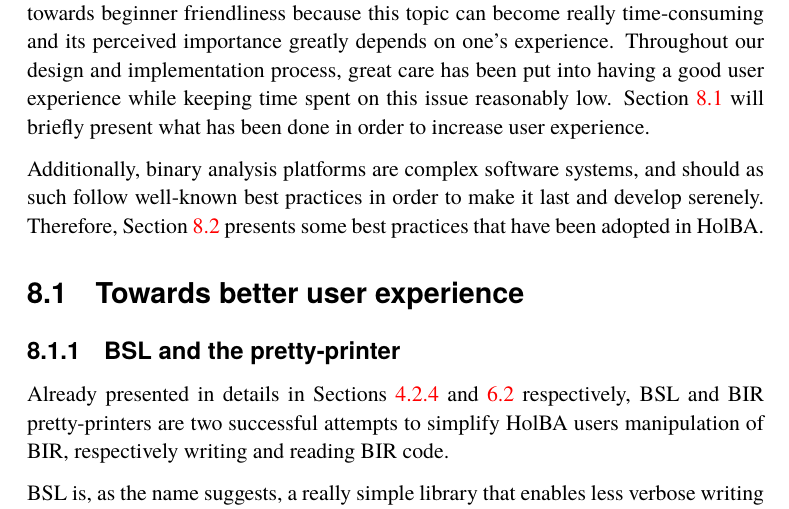
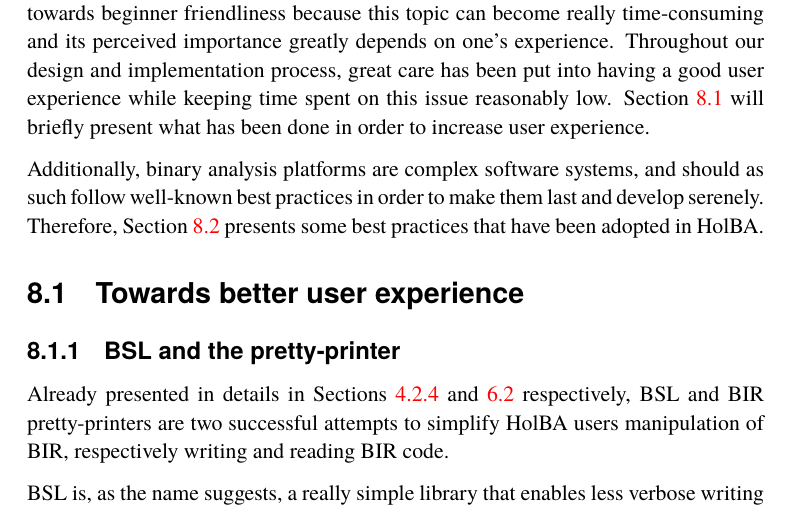
Before and after one commit to totorigolo/master-thesis, a LaTeX thesis (main.tex): part of page 65 of 77, cut so that both start at the same text. Compiled offline with pdfLaTeX.

Commit message:
Small fixes to detailed report

```diff
--- a/main.tex
+++ b/main.tex
@@ -16,7 +16,7 @@
 \usepackage{float}
 \usepackage{pmboxdraw}
 \usepackage{textcomp} % for the apostrophe
-\usepackage{todonotes} % for the apostrophe
+\usepackage{todonotes}
 
 % hyperref setup
 \definecolor{darkgreen}{RGB}{0,180,0}
@@ -1688,7 +1688,7 @@ Finally, using the deduction rule with Theorems \ref{proof_R_inj_thm}, \ref{proo
 
 In this work, we took the role of a user of the HolBA platform, and of HOL4 by necessity. HOL4 learning curve is quite steep, and very few efforts have been invested towards beginner friendliness because this topic can become really time-consuming and its perceived importance greatly depends on one's experience. Throughout our design and implementation process, great care has been put into having a good user experience while keeping time spent on this issue reasonably low. Section \ref{towards-user-exp} will briefly present what has been done in order to increase user experience.
 
-Additionally, binary analysis platforms are complex software systems, and should as such follow well-known best practices in order to make it last and develop serenely. Therefore, Section \ref{best-practices-complex-platform} presents some best practices that have been adopted in HolBA.
+Additionally, binary analysis platforms are complex software systems, and should as such follow well-known best practices in order to make them last and develop serenely. Therefore, Section \ref{best-practices-complex-platform} presents some best practices that have been adopted in HolBA.
 
 \section{Towards better user experience} \label{towards-user-exp}
 \subsection{BSL and the pretty-printer}
```
Also changed, not shown: main.pdf.
